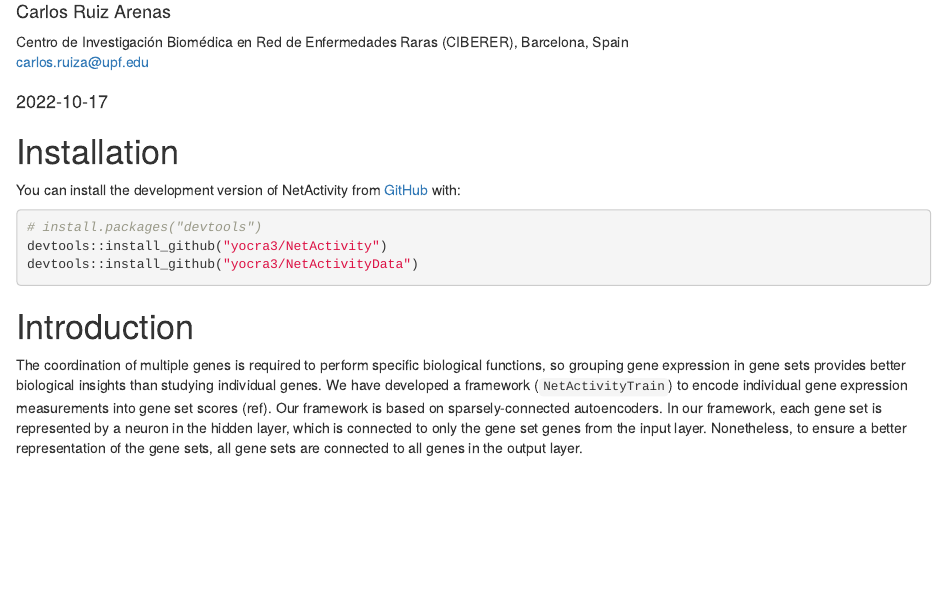
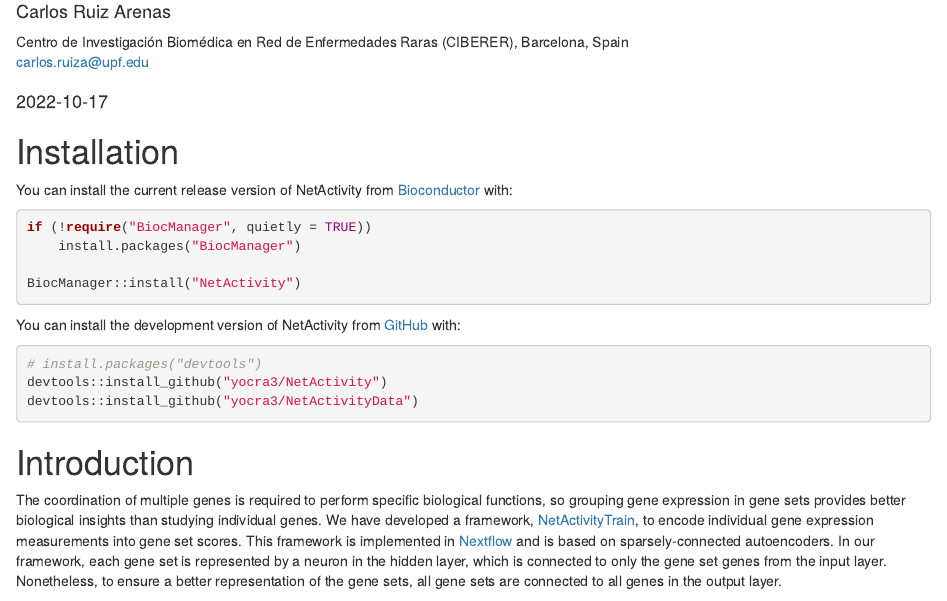
Before and after one commit to yocra3/NetActivity, an R Markdown document (vignettes/NetActivity.Rmd): the page in a window 1100 px wide, from 70 px down. Rendered offline with R 4.5, knitr and Pandoc, with nearby package versions; drawn as R Markdown's standard HTML page in place of the format the file asks for; some code elsewhere in the file could not run offline.

Commit message:
Make Bioc revision changes

````diff
--- a/vignettes/NetActivity.Rmd
+++ b/vignettes/NetActivity.Rmd
@@ -21,6 +21,16 @@ knitr::opts_chunk$set(echo = TRUE)
 
 # Installation
 
+You can install the current release version of NetActivity from [Bioconductor](https://bioconductor.org/) with:
+
+```{r, eval = FALSE}
+if (!require("BiocManager", quietly = TRUE))
+    install.packages("BiocManager")
+
+BiocManager::install("NetActivity")
+```
+
+
 You can install the development version of NetActivity from [GitHub](https://github.com/) with:
 
 ```{r, eval = FALSE}
@@ -31,7 +41,7 @@ devtools::install_github("yocra3/NetActivityData")
 
 # Introduction
 
-The coordination of multiple genes is required to perform specific biological functions, so grouping gene expression in gene sets provides better biological insights than studying individual genes. We have developed a framework (`NetActivityTrain`) to encode individual gene expression measurements into gene set scores (ref). Our framework is based on sparsely-connected autoencoders. In our framework, each gene set is represented by a neuron in the hidden layer, which is connected to only the gene set genes from the input layer. Nonetheless, to ensure a better representation of the gene sets, all gene sets are connected to all genes in the output layer.
+The coordination of multiple genes is required to perform specific biological functions, so grouping gene expression in gene sets provides better biological insights than studying individual genes. We have developed a framework, [NetActivityTrain](http://github.com/yocra3/NetActivityTrain), to encode individual gene expression measurements into gene set scores. This framework is implemented in [Nextflow](http://nextflow.io/) and is based on sparsely-connected autoencoders. In our framework, each gene set is represented by a neuron in the hidden layer, which is connected to only the gene set genes from the input layer. Nonetheless, to ensure a better representation of the gene sets, all gene sets are connected to all genes in the output layer.
 
 Our framework, `NetActivityTrain`, is implemented in Nextflow, which is useful to train the models but not to apply the models to new data. To overcome this issue, we have implemented the package `r Githubpkg("yocra3/NetActivity")`. `r Githubpkg("yocra3/NetActivity")` enables to easily apply the gene set representations obtained with `NetActivityTrain` to new datasets. We have included two models containing GO Biological processes and KEGG pathways trained with GTEx or TCGA data in `r Githubpkg("yocra3/NetActivityData")`.
 
````
Also changed, not shown: README.md, 1 other file.
